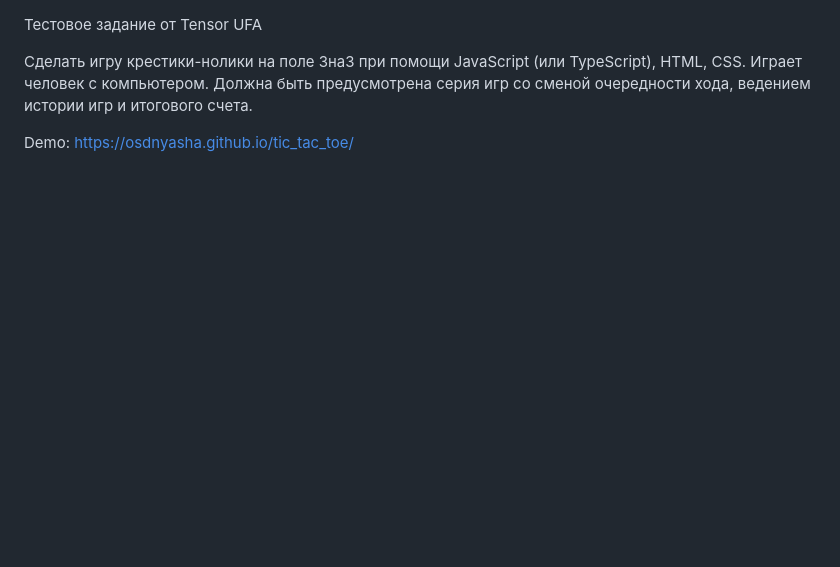
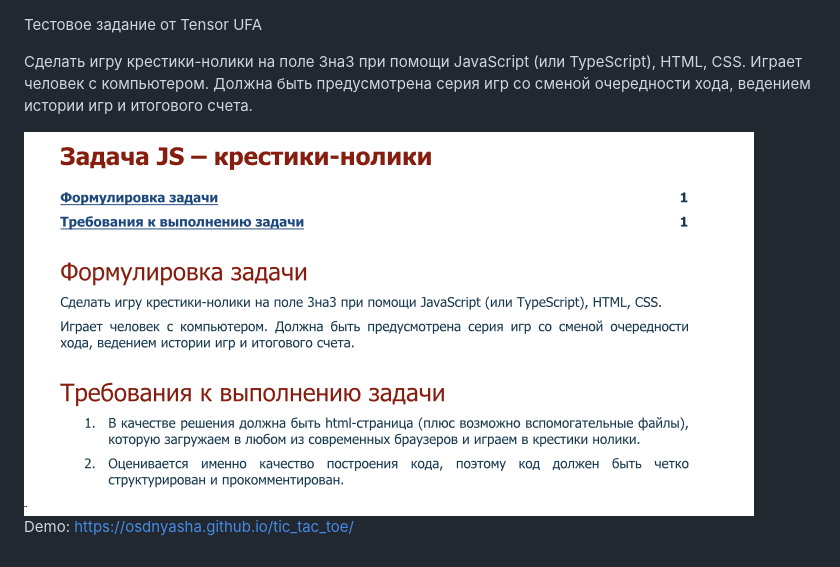
Before and after one commit to osdnyasha/tic_tac_toe, a Markdown page: README.md, the part around the change. GitHub-like rendering; pictures changed too: assets/img/task.png (added); blank space fills up the shorter version.

```diff
--- a/README.md
+++ b/README.md
@@ -4,4 +4,6 @@
 Играет человек с компьютером. Должна быть предусмотрена серия игр со сменой очередности
 хода, ведением истории игр и итогового счета.
 
+<img src="assets/img/task.png" alt="Task">
+
 Demo: https://osdnyasha.github.io/tic_tac_toe/
```
Also changed, not shown: 1 other file.
